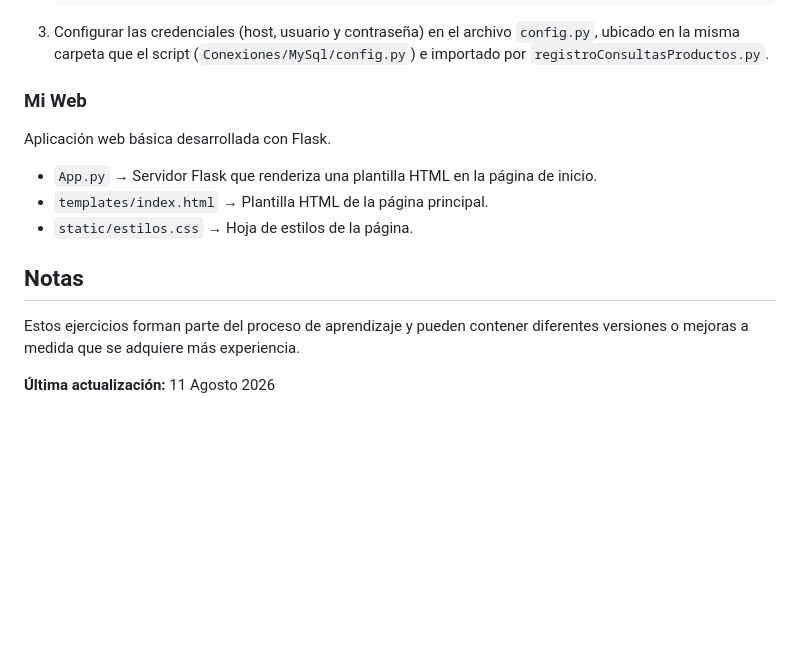
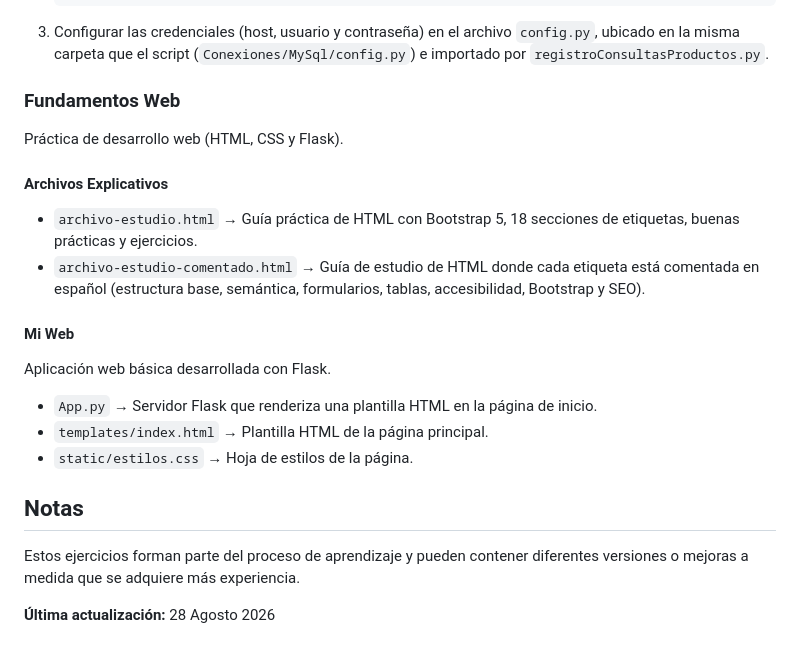
Before and after one commit to Luca-Enrique/Programacion-1, a Markdown page: README.md, the part around the change. GitHub-like rendering; blank space fills up the shorter version.

Commit message:
docs: Actualizo README.md

```diff
--- a/README.md
+++ b/README.md
@@ -178,7 +178,16 @@ Para que los scripts de conexión funcionen es necesario:
 
 3. Configurar las credenciales (host, usuario y contraseña) en el archivo `config.py`, ubicado en la misma carpeta que el script (`Conexiones/MySql/config.py`) e importado por `registroConsultasProductos.py`.
 
-### Mi Web
+### Fundamentos Web
+
+Práctica de desarrollo web (HTML, CSS y Flask).
+
+#### Archivos Explicativos
+
+- `archivo-estudio.html` → Guía práctica de HTML con Bootstrap 5, 18 secciones de etiquetas, buenas prácticas y ejercicios.
+- `archivo-estudio-comentado.html` → Guía de estudio de HTML donde cada etiqueta está comentada en español (estructura base, semántica, formularios, tablas, accesibilidad, Bootstrap y SEO).
+
+#### Mi Web
 
 Aplicación web básica desarrollada con Flask.
 
@@ -190,4 +199,4 @@ Aplicación web básica desarrollada con Flask.
 
 Estos ejercicios forman parte del proceso de aprendizaje y pueden contener diferentes versiones o mejoras a medida que se adquiere más experiencia.
 
-**Última actualización:** 11 Agosto 2026
+**Última actualización:** 28 Agosto 2026
```
